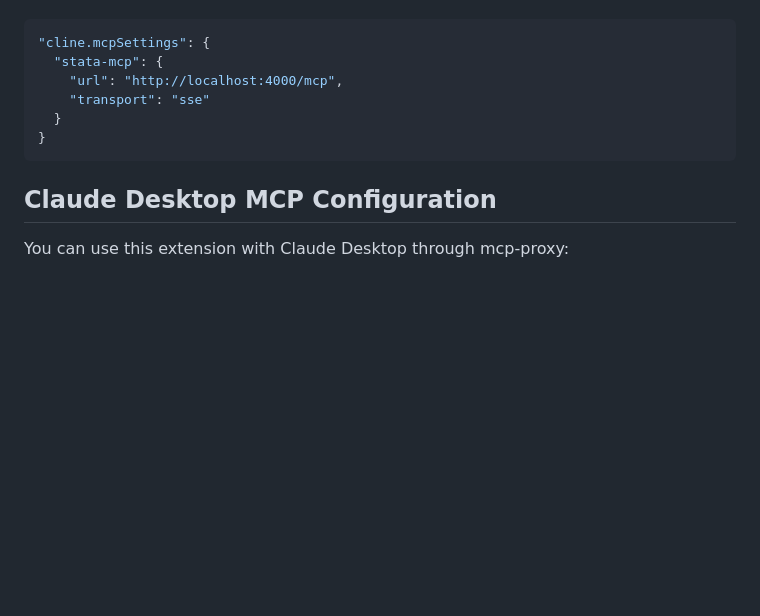
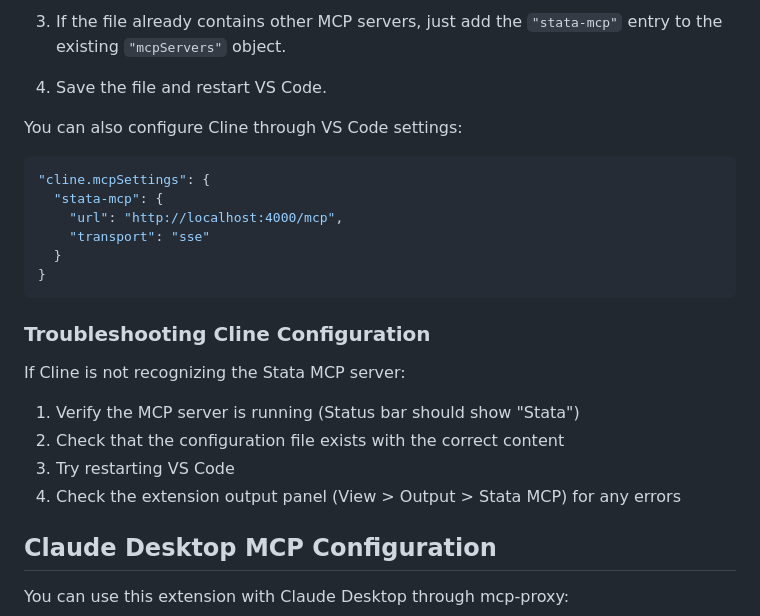
Before and after one commit to research41/stata-mcp, a Markdown page: README.md, the part around the change printed below. GitHub-like rendering; blank space fills up the shorter version.

````diff
--- a/README.md
+++ b/README.md
@@ -42,3 +94,8 @@ You can also manually set the Cline configuration in VS Code settings:
+3. If the file already contains other MCP servers, just add the `"stata-mcp"` entry to the existing `"mcpServers"` object.
+
+4. Save the file and restart VS Code.
+
+You can also configure Cline through VS Code settings:
 ```json
 "cline.mcpSettings": {
   "stata-mcp": {
@@ -47,6 +104,14 @@ You can also manually set the Cline configuration in VS Code settings:
   }
 }
 ```
+
+### Troubleshooting Cline Configuration
+
+If Cline is not recognizing the Stata MCP server:
+1. Verify the MCP server is running (Status bar should show "Stata")
+2. Check that the configuration file exists with the correct content
+3. Try restarting VS Code
+4. Check the extension output panel (View > Output > Stata MCP) for any errors
 
 ## Claude Desktop MCP Configuration
 
````
Also changed, not shown: other parts of README.md (+53 -1 lines).
